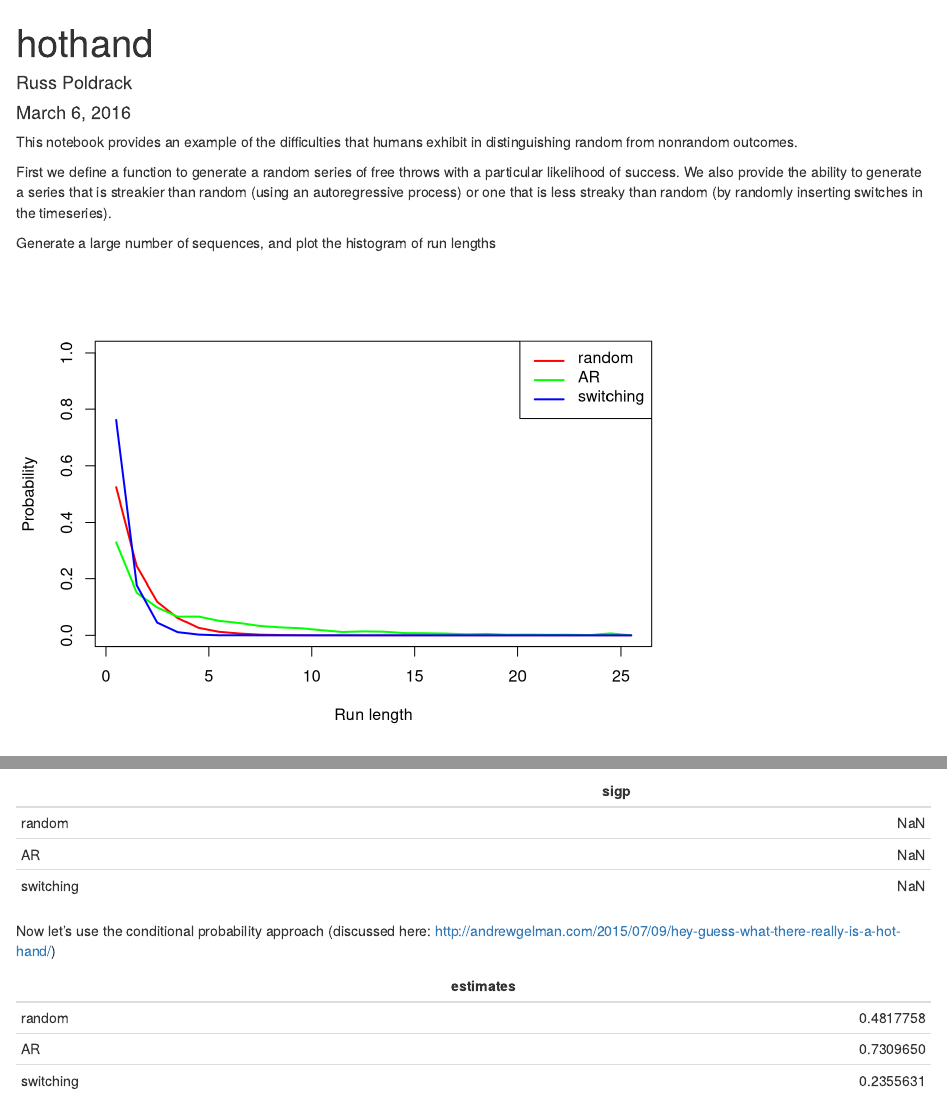
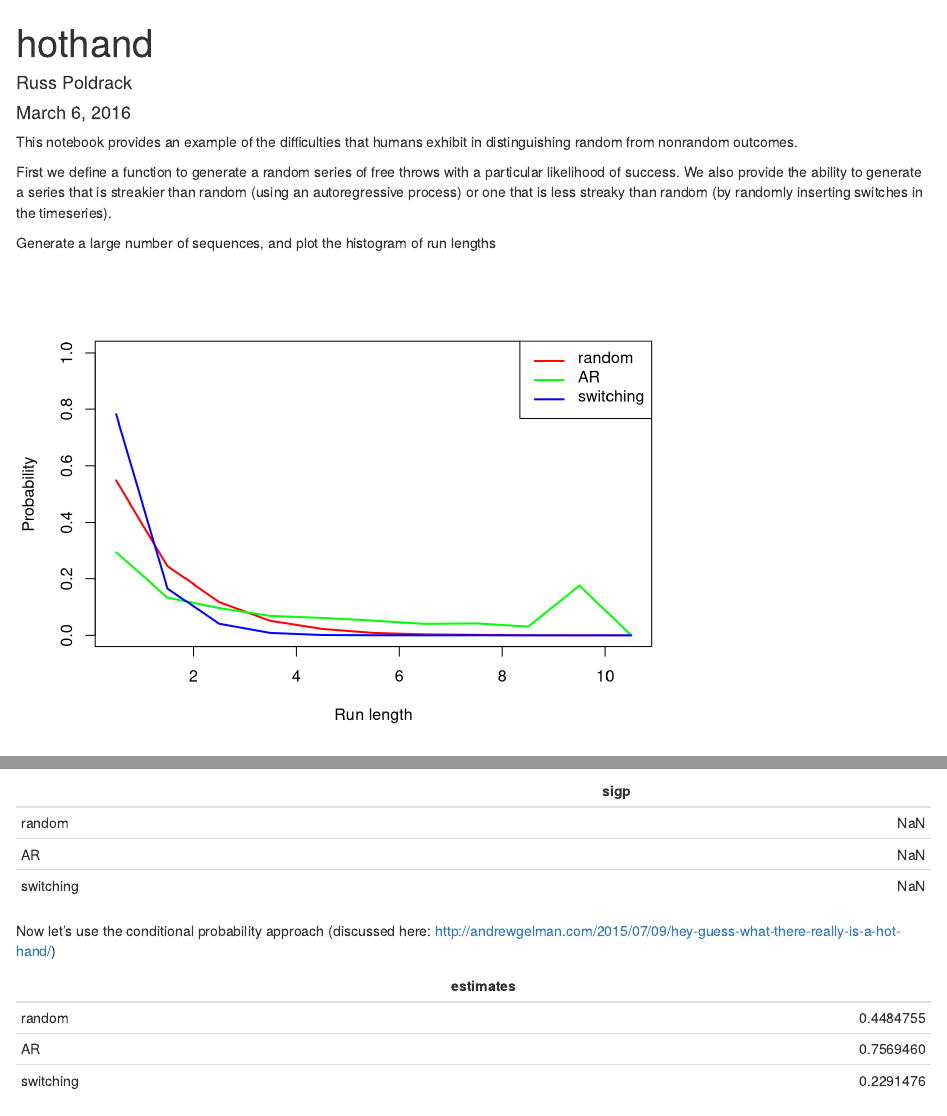
Before and after one commit to poldrack/jdm, an R Markdown document (hothand/hothand.Rmd): the page in a window 1100 px wide, from its top, and a second part further down, joined at a grey line. Rendered offline with R 4.5, knitr and Pandoc, with nearby package versions; code that draws random numbers runs with fixed seeds of ours; some code elsewhere in the file could not run offline.

Commit message:
fixed gelman analysis

````diff
--- a/hothand/hothand.Rmd
+++ b/hothand/hothand.Rmd
@@ -51,7 +51,7 @@ Generate a large number of sequences, and plot the histogram of run lengths
 
 ```{r echo=FALSE}
 nruns=1000
-nshots=25
+nshots=10
 runlengths_rand=c()
 data_rand=matrix(nrow=nruns,ncol=nshots)
 
@@ -158,7 +158,7 @@ for (i in 1:nruns){
   probtest_switch=c(probtest_switch,sum(h1 & h2)/sum(h1))
 }
 
-estimates=c(mean(probtest_rand), mean(probtest_ar,na.rm=TRUE),mean(probtest_switch))
+estimates=c(mean(probtest_rand,na.rm=TRUE), mean(probtest_ar,na.rm=TRUE),mean(probtest_switch,na.rm=TRUE))
 est_df=as.data.frame(estimates,row.names=c('random','AR','switching'))
 kable(est_df)
 
````
